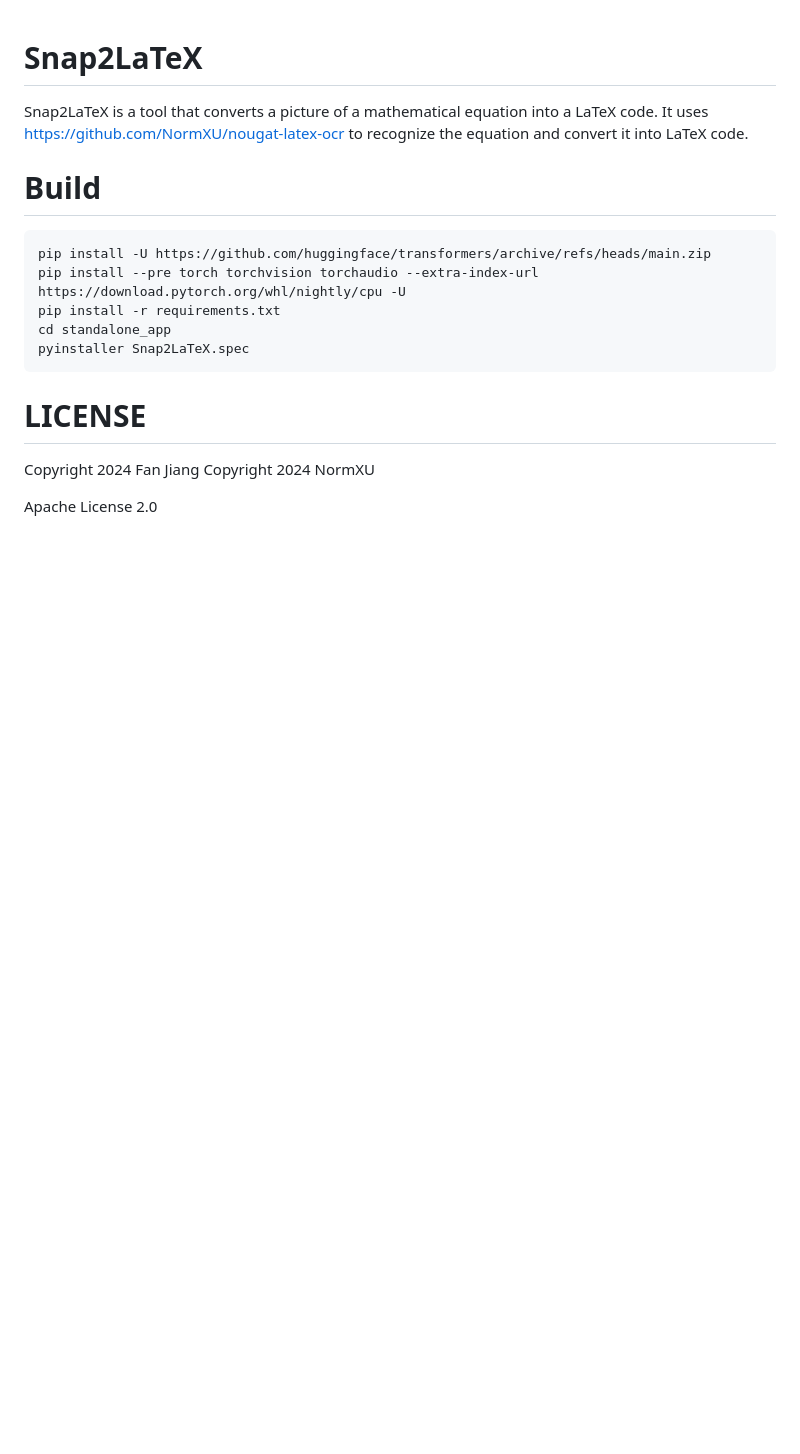
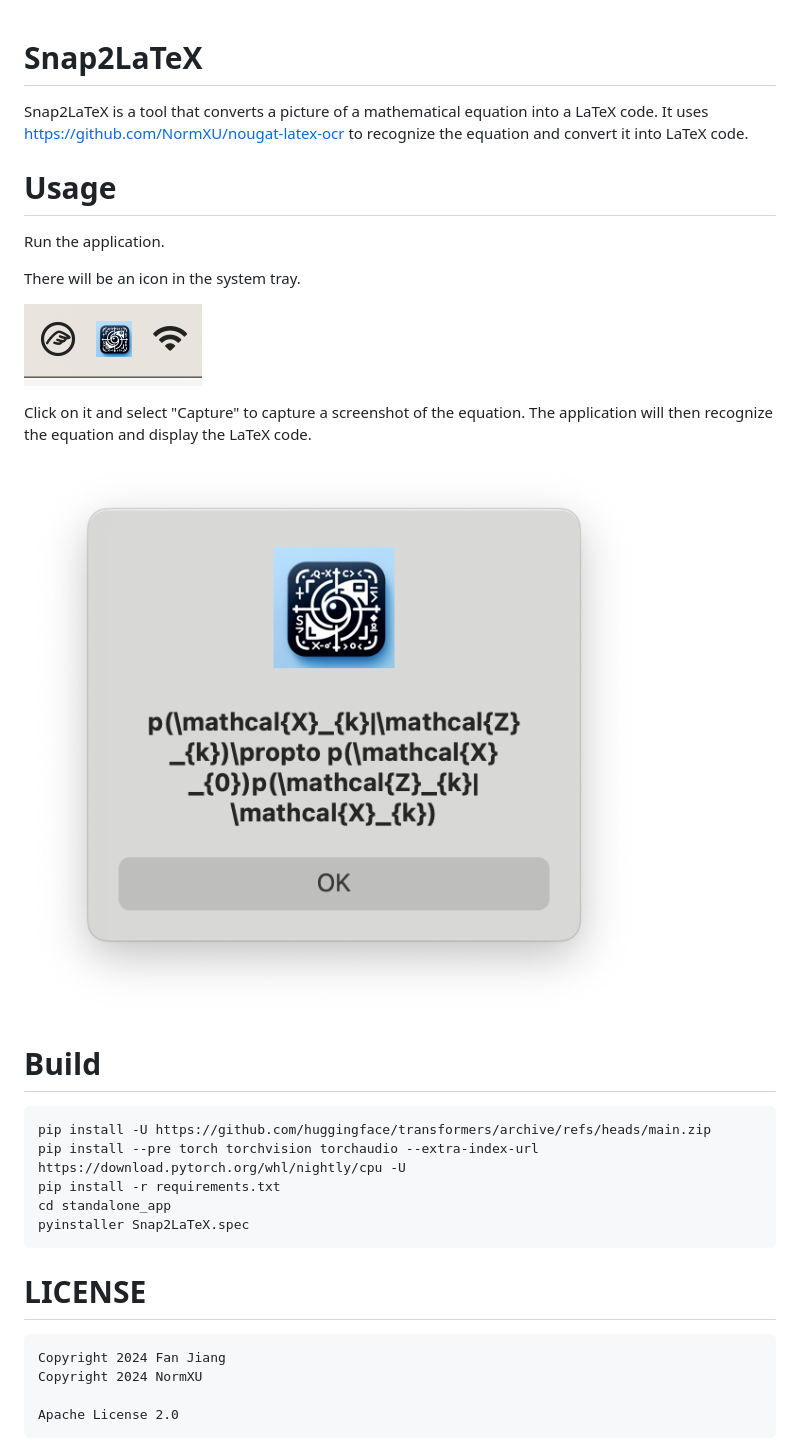
Before and after one commit to ProfFan/Snap2LaTeX, a Markdown page: README.md, the part around the change. Drawn GitHub-style; pictures changed too: images/dock-icon.png (added), images/screenshot.png (added); blank space fills up the shorter version.

````diff
--- a/README.md
+++ b/README.md
@@ -1,6 +1,18 @@
 # Snap2LaTeX
 
 Snap2LaTeX is a tool that converts a picture of a mathematical equation into a LaTeX code. It uses https://github.com/NormXU/nougat-latex-ocr to recognize the equation and convert it into LaTeX code.
+
+# Usage
+
+Run the application.
+
+There will be an icon in the system tray.
+
+![](./images/dock-icon.png)
+
+Click on it and select "Capture" to capture a screenshot of the equation. The application will then recognize the equation and display the LaTeX code.
+
+![](./images/screenshot.png)
 
 # Build
 
@@ -14,7 +26,9 @@ pyinstaller Snap2LaTeX.spec
 
 # LICENSE
 
+```
 Copyright 2024 Fan Jiang
 Copyright 2024 NormXU
 
 Apache License 2.0
+```
````
